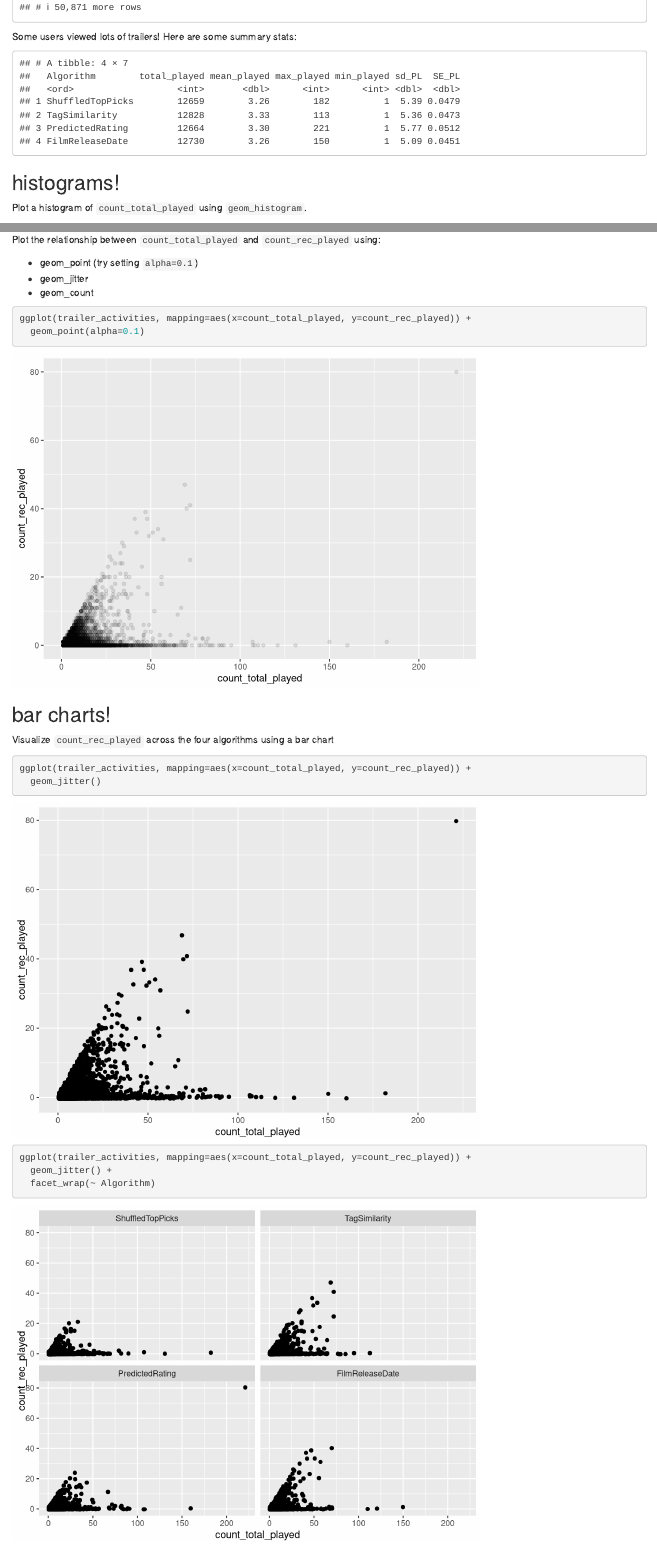
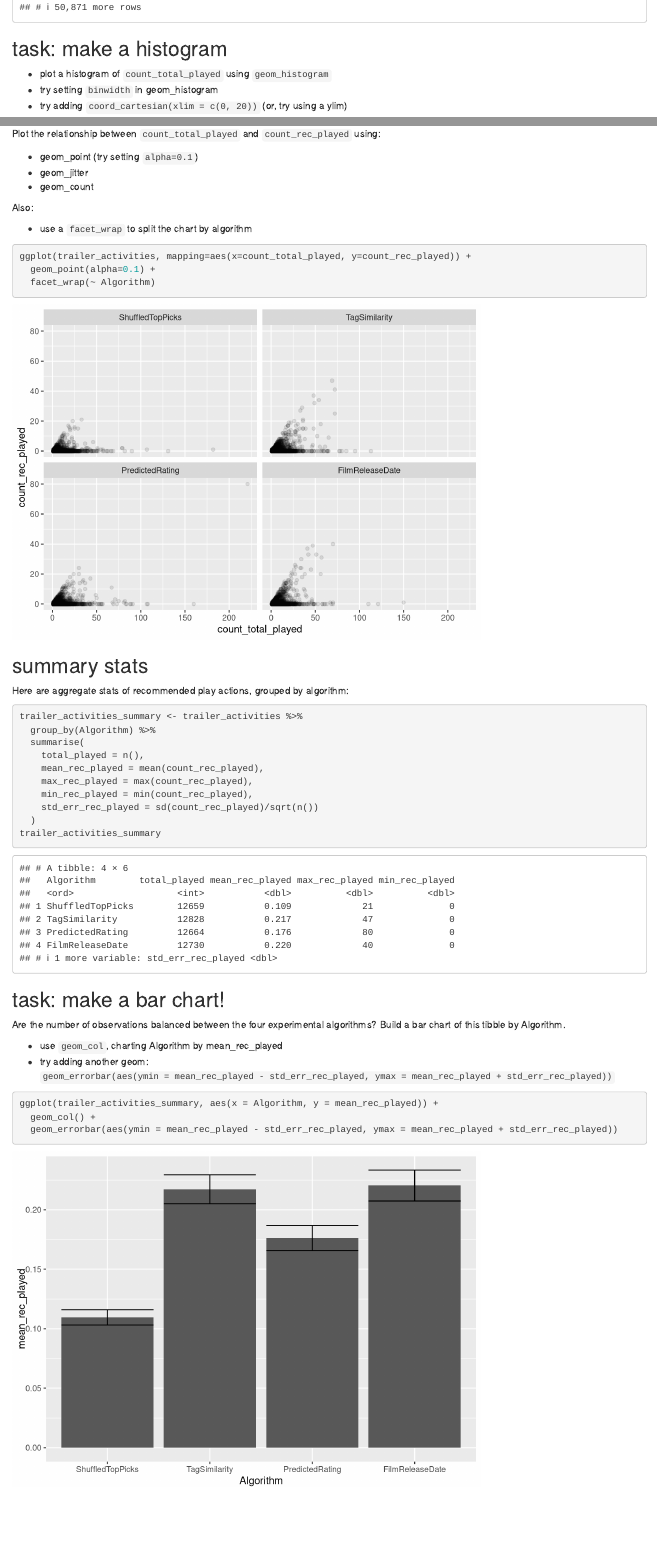
Before and after one commit to grouplens/data-science-seminar, an R Markdown document (2018-01-25/movie_trailers.Rmd): the page in a window 1100 px wide, from 620 px down before the commit and from 670 px down after it, so that both start at the same text, and a second part further down, joined at a grey line. Rendered offline with R 4.5, knitr and Pandoc, with nearby package versions; code that draws random numbers runs with fixed seeds of ours.

Commit message:
good enough for today :)

````diff
--- a/2018-01-25/movie_trailers.Rmd
+++ b/2018-01-25/movie_trailers.Rmd
@@ -27,22 +28,8 @@ trailer_activities <- readr::read_csv("trailer_activities.csv",
 trailer_activities
 ```
 
-Some users viewed lots of trailers! Here are some summary stats:
+## task: make a histogram
 
-```{r summary-stats, echo=FALSE}
-trailer_activities %>%
-  group_by(Algorithm) %>%
-  summarise(
-    total_played = n(),
-    mean_played = mean(count_total_played),
-    max_played = max(count_total_played),
-    min_played = min(count_total_played),
-    sd_PL = sd(count_total_played),
-    SE_PL = sd(count_total_played)/sqrt(n())
-  )
-```
-
-
-## histograms!
-
-Plot a histogram of `count_total_played` using `geom_histogram`.
+* plot a histogram of `count_total_played` using `geom_histogram`
+* try setting `binwidth` in geom_histogram
+* try adding `coord_cartesian(xlim = c(0, 20))` (or, try using a ylim)
@@ -77,26 +48,45 @@ Plot the relationship between `count_total_played` and `count_rec_played` using:
 * geom_jitter
 * geom_count
 
+Also:
+
+* use a `facet_wrap` to split the chart by algorithm
 
 ```{r foo}
 ggplot(trailer_activities, mapping=aes(x=count_total_played, y=count_rec_played)) +
-  geom_point(alpha=0.1)
+  geom_point(alpha=0.1) +
+  facet_wrap(~ Algorithm)
+```
+
+## summary stats
+
+Here are aggregate stats of recommended play actions, grouped by algorithm:
+
+```{r summary-stats}
+trailer_activities_summary <- trailer_activities %>%
+  group_by(Algorithm) %>%
+  summarise(
+    total_played = n(),
+    mean_rec_played = mean(count_rec_played),
+    max_rec_played = max(count_rec_played),
+    min_rec_played = min(count_rec_played),
+    std_err_rec_played = sd(count_rec_played)/sqrt(n())
+  )
+trailer_activities_summary
 ```
 
 
+## task: make a bar chart!
 
-## bar charts!
+Are the number of observations balanced between the four experimental algorithms?
+Build a bar chart of this tibble by Algorithm.
 
-Visualize `count_rec_played` across the four algorithms using a bar chart
+* use `geom_col`, charting Algorithm by mean_rec_played
+* try adding another geom: `geom_errorbar(aes(ymin = mean_rec_played - std_err_rec_played, ymax = mean_rec_played + std_err_rec_played))`
 
 
 ```{r}
-ggplot(trailer_activities, mapping=aes(x=count_total_played, y=count_rec_played)) +
-  geom_jitter()
+ggplot(trailer_activities_summary, aes(x = Algorithm, y = mean_rec_played)) +
+  geom_col() +
+  geom_errorbar(aes(ymin = mean_rec_played - std_err_rec_played, ymax = mean_rec_played + std_err_rec_played))
 ```
-
-```{r}
-ggplot(trailer_activities, mapping=aes(x=count_total_played, y=count_rec_played)) +
-  geom_jitter() +
-  facet_wrap(~ Algorithm)
-```
````
Also changed, not shown: 2018-01-25/movie_trailers.nb.html, 2018-01-25/movie_trailers.Rmd (27 more changed lines).
